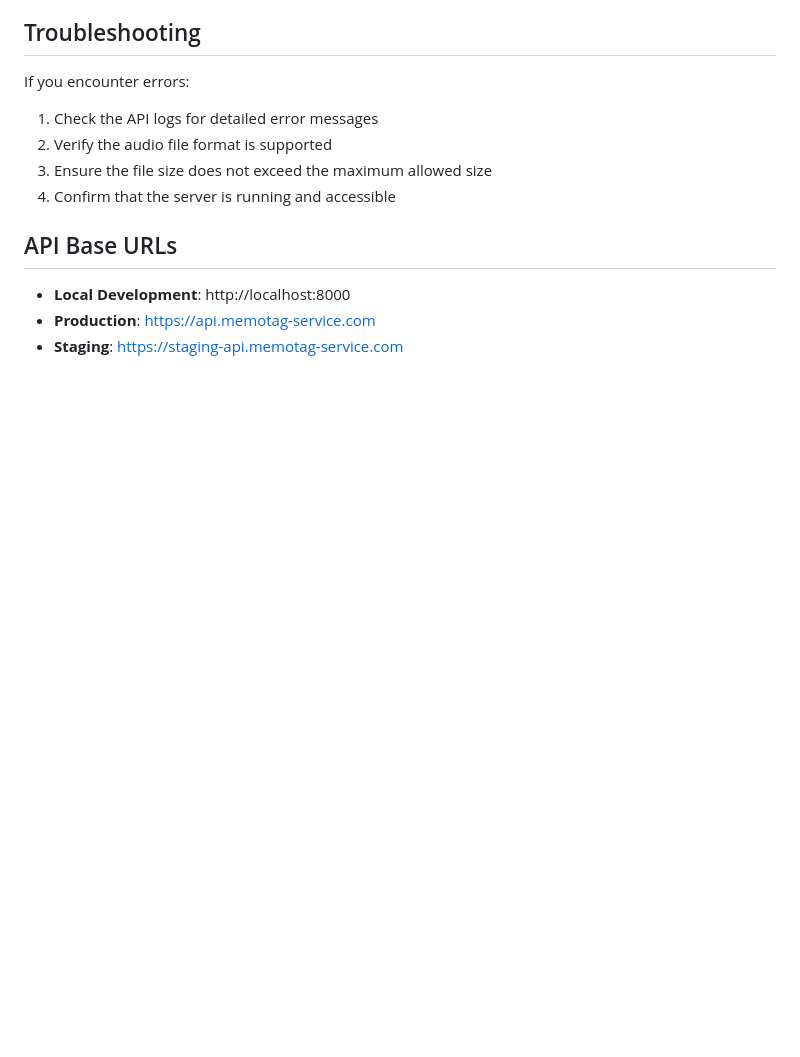
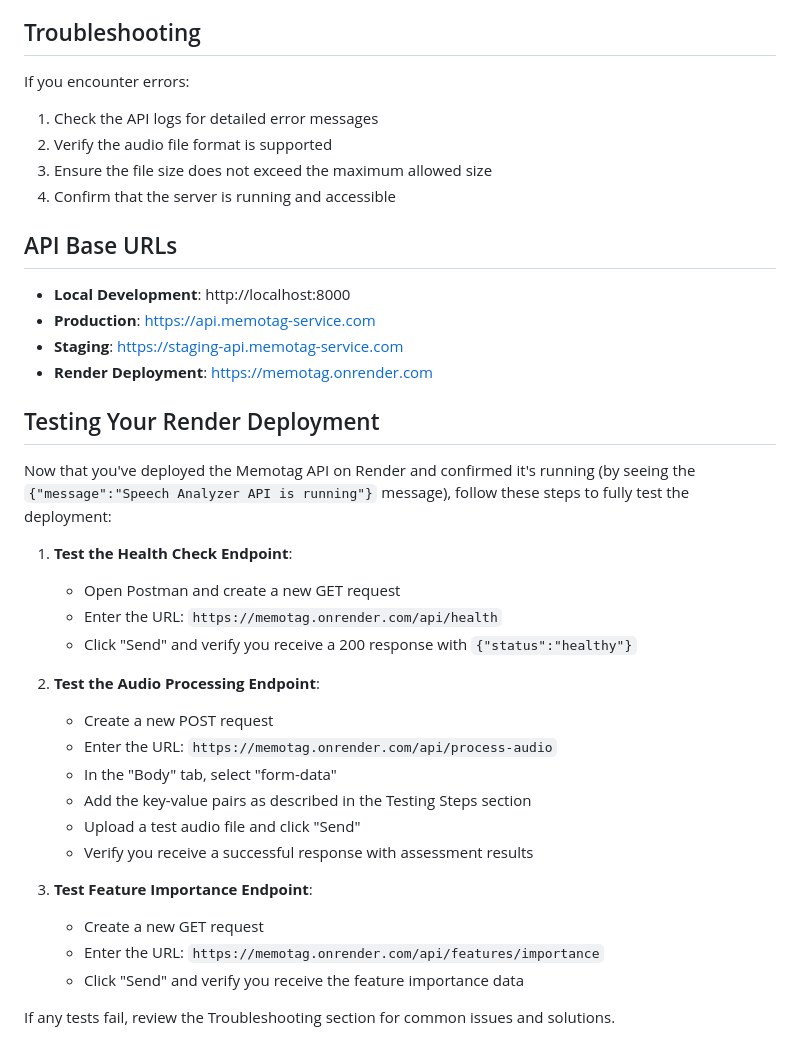
Before and after one commit to BLANK0104/Memotag, a Markdown page: docs/postman_testing.md, the part around the change. Drawn GitHub-style; blank space fills up the shorter version.

Commit message:
update postman instrucntions

```diff
--- a/docs/postman_testing.md
+++ b/docs/postman_testing.md
@@ -115,3 +115,28 @@ If you encounter errors:
 - **Local Development**: http://localhost:8000
 - **Production**: https://api.memotag-service.com
 - **Staging**: https://staging-api.memotag-service.com
+- **Render Deployment**: https://memotag.onrender.com
+
+## Testing Your Render Deployment
+
+Now that you've deployed the Memotag API on Render and confirmed it's running (by seeing the `{"message":"Speech Analyzer API is running"}` message), follow these steps to fully test the deployment:
+
+1. **Test the Health Check Endpoint**:
+   - Open Postman and create a new GET request
+   - Enter the URL: `https://memotag.onrender.com/api/health`
+   - Click "Send" and verify you receive a 200 response with `{"status":"healthy"}`
+
+2. **Test the Audio Processing Endpoint**:
+   - Create a new POST request
+   - Enter the URL: `https://memotag.onrender.com/api/process-audio`
+   - In the "Body" tab, select "form-data"
+   - Add the key-value pairs as described in the Testing Steps section
+   - Upload a test audio file and click "Send"
+   - Verify you receive a successful response with assessment results
+
+3. **Test Feature Importance Endpoint**:
+   - Create a new GET request
+   - Enter the URL: `https://memotag.onrender.com/api/features/importance`
+   - Click "Send" and verify you receive the feature importance data
+
+If any tests fail, review the Troubleshooting section for common issues and solutions.
```
